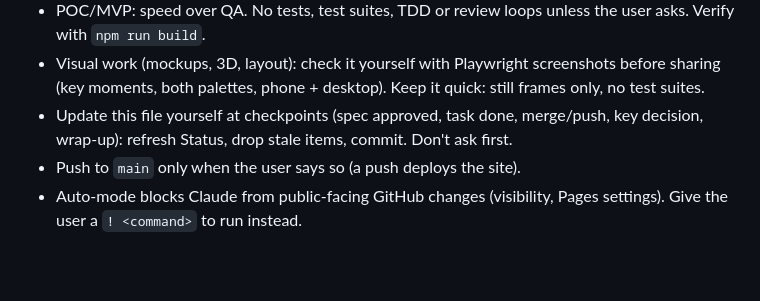
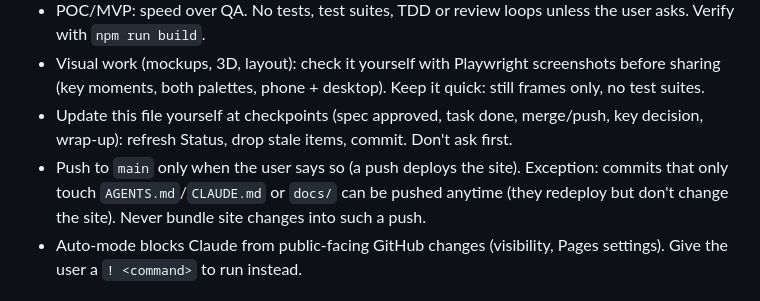
Before and after one commit to arnoepping/EPPING, a Markdown page: AGENTS.md, the part around the change. GitHub-like rendering; blank space fills up the shorter version.

Commit message:
AGENTS.md: docs-only pushes allowed anytime
Co-Authored-By: Claude Opus 5.5 <noreply@anthropic.com>

```diff
--- a/AGENTS.md
+++ b/AGENTS.md
@@ -13,7 +13,7 @@ Website for Epping: DJ and party organizer. (`CLAUDE.md` is a symlink to this fi
 - POC/MVP: speed over QA. No tests, test suites, TDD or review loops unless the user asks. Verify with `npm run build`.
 - Visual work (mockups, 3D, layout): check it yourself with Playwright screenshots before sharing (key moments, both palettes, phone + desktop). Keep it quick: still frames only, no test suites.
 - Update this file yourself at checkpoints (spec approved, task done, merge/push, key decision, wrap-up): refresh Status, drop stale items, commit. Don't ask first.
-- Push to `main` only when the user says so (a push deploys the site).
+- Push to `main` only when the user says so (a push deploys the site). Exception: commits that only touch `AGENTS.md`/`CLAUDE.md` or `docs/` can be pushed anytime (they redeploy but don't change the site). Never bundle site changes into such a push.
 - Auto-mode blocks Claude from public-facing GitHub changes (visibility, Pages settings). Give the user a `! <command>` to run instead.
 
 ## Stack / pipeline
```
